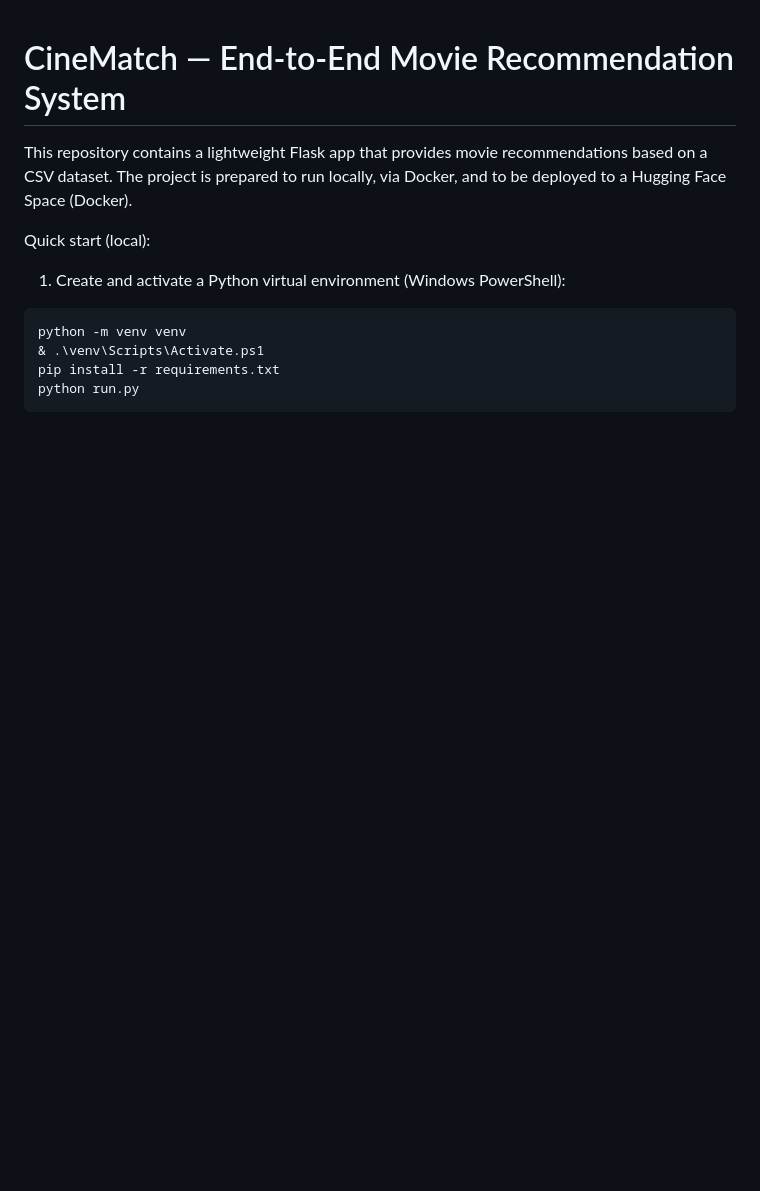
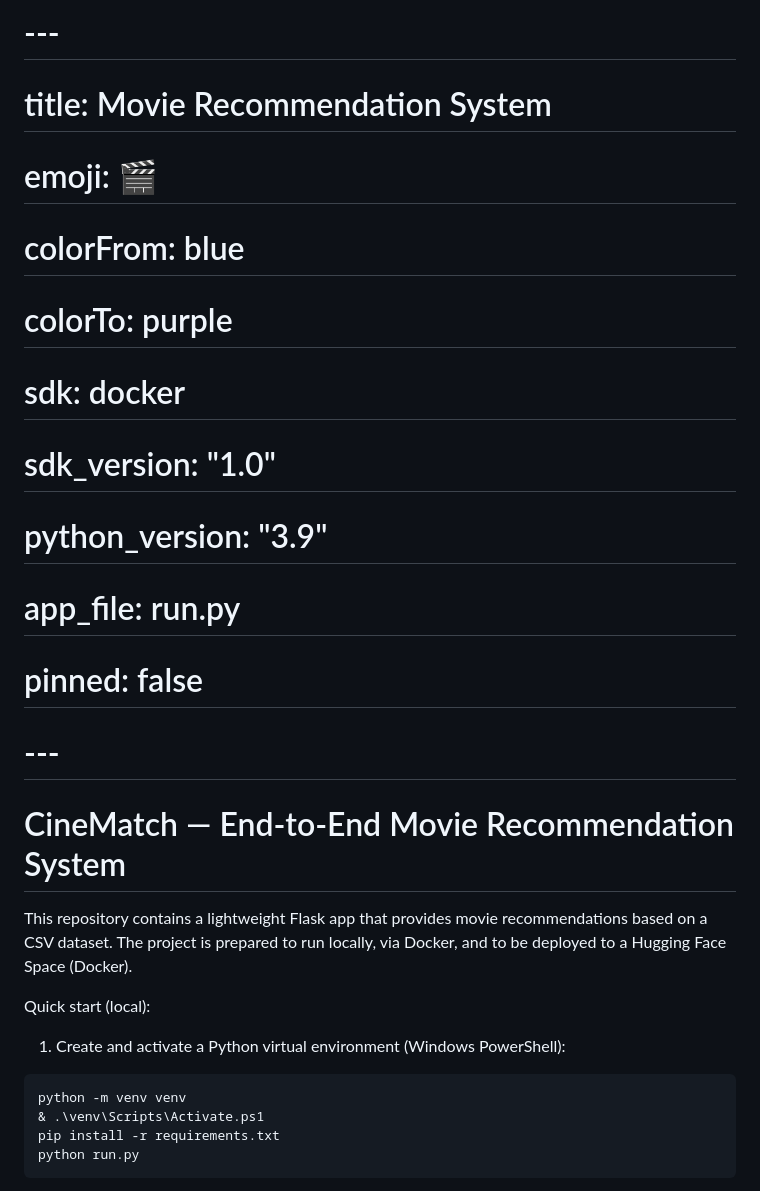
Before and after one commit to RaviSoni804426/End-to-End-Movie-Recommendation-System-main, a Markdown page: README.md, the part around the change. Rendered like a GitHub page; blank space fills up the shorter version.

Commit message:
Fix README repo card frontmatter

```diff
--- a/README.md
+++ b/README.md
@@ -1,3 +1,15 @@
+# ---
+# title: Movie Recommendation System
+# emoji: 🎬
+# colorFrom: blue
+# colorTo: purple
+# sdk: docker
+# sdk_version: "1.0"
+# python_version: "3.9"
+# app_file: run.py
+# pinned: false
+# ---
+
 # CineMatch — End-to-End Movie Recommendation System
 
 This repository contains a lightweight Flask app that provides movie recommendations based on a CSV dataset. The project is prepared to run locally, via Docker, and to be deployed to a Hugging Face Space (Docker).
```
